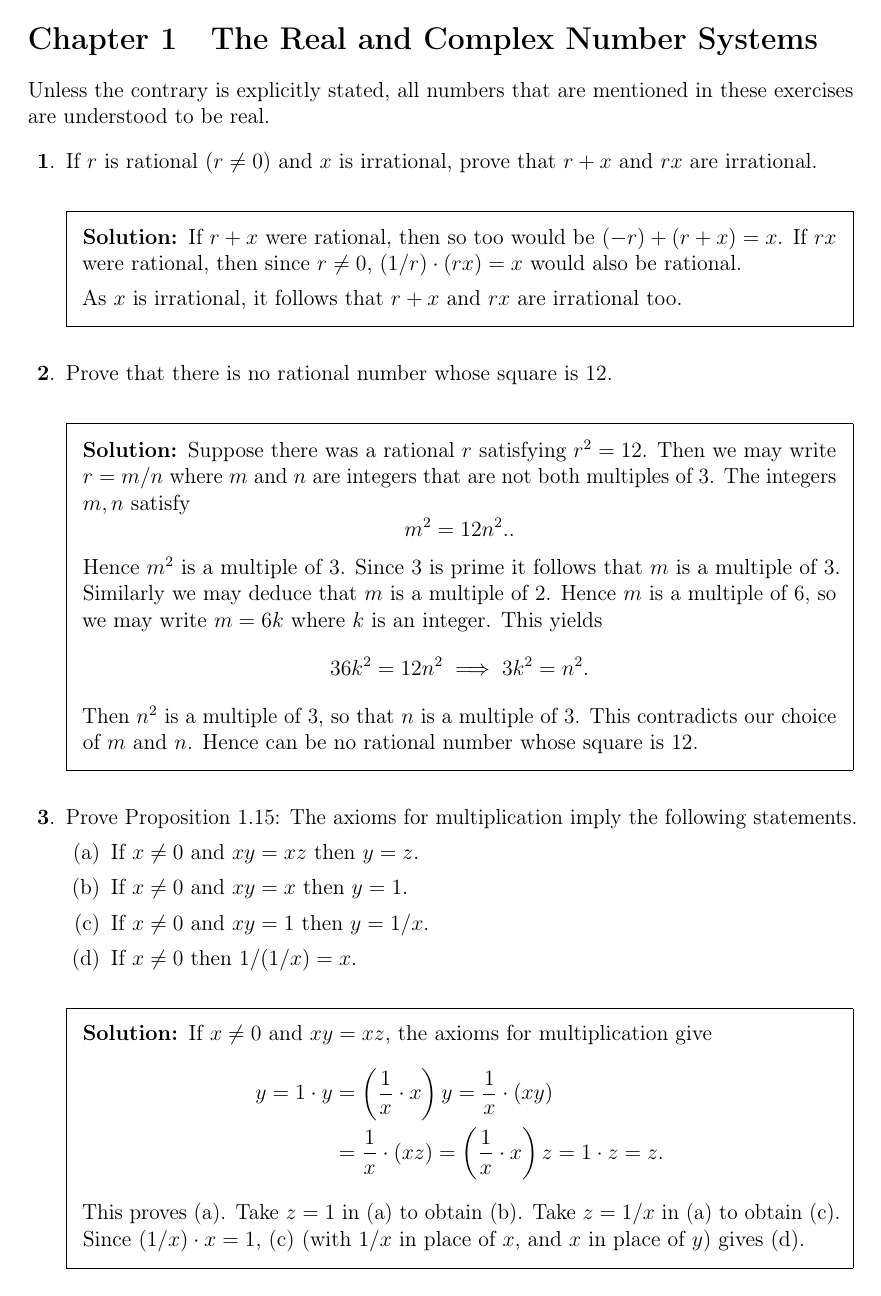
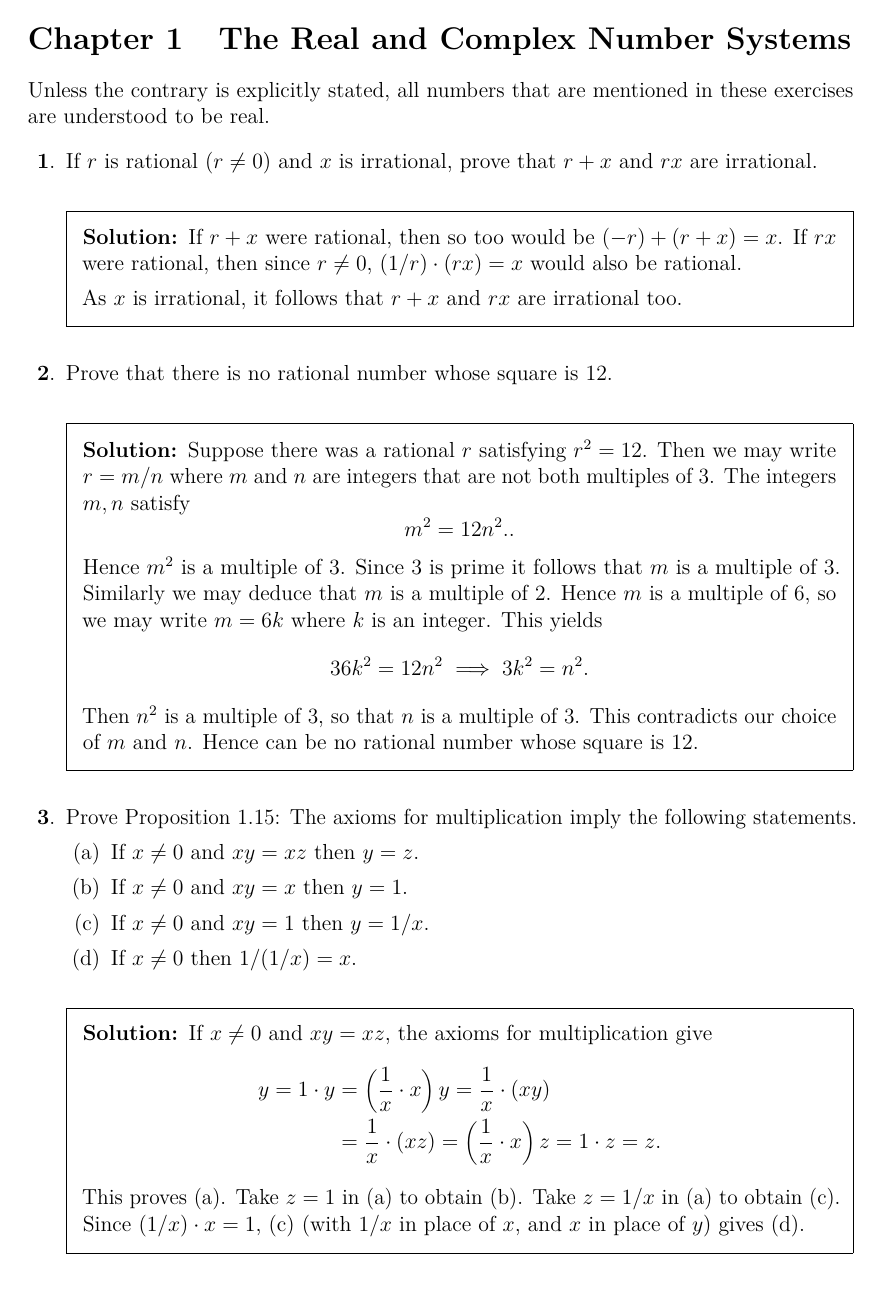
Before and after one commit to pjhuxford/rudin, a LaTeX problem sheet (rudin.tex): page 1 of 31. Compiled offline with pdfLaTeX.

Commit message:
Add lmodern package to preamble

```diff
--- a/rudin.tex
+++ b/rudin.tex
@@ -38,6 +38,10 @@
 
 %% Sections numbered with Chapter X
 \renewcommand{\thesection}{Chapter \arabic{section}}
+
+%% Add lmodern package
+\usepackage[T1]{fontenc}
+\usepackage{lmodern}
 
 %% Bold question numbers
 \renewcommand{\thequestion}{\textbf{\arabic{question}}}
```
